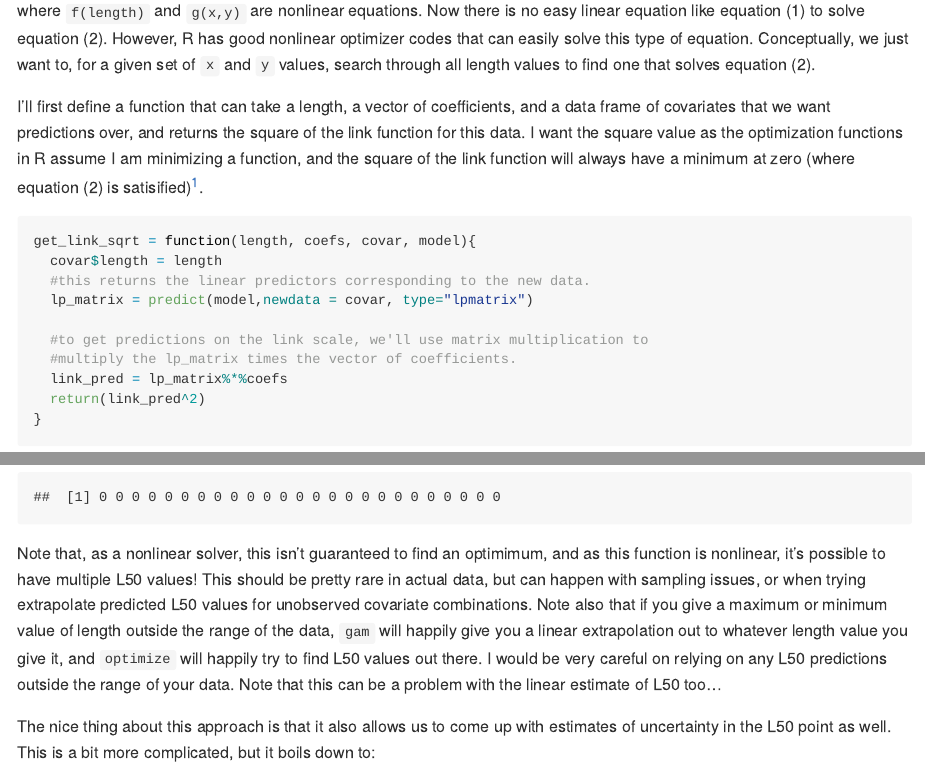
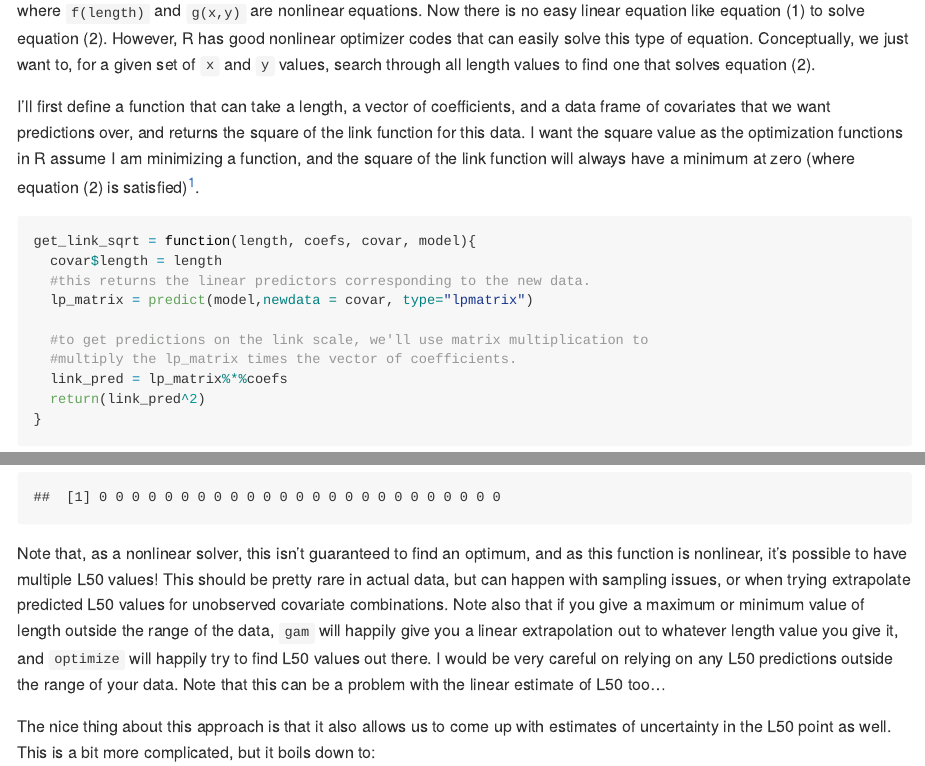
Before and after one commit to eric-pedersen/stats_tutorials, an R Markdown document (nonlinear_L50_estimation/L50_estimation_for_smooth_curves.Rmd): the page in a window 1100 px wide, from 7580 px down, and a second part further down, joined at a grey line. Rendered offline with R 4.5, knitr and Pandoc, with nearby package versions; some code elsewhere in the file could not run offline; long lines of code are wrapped.

Commit message:
Fixed some stupid spelling mistakes

````diff
--- a/nonlinear_L50_estimation/L50_estimation_for_smooth_curves.Rmd
+++ b/nonlinear_L50_estimation/L50_estimation_for_smooth_curves.Rmd
@@ -209,7 +209,7 @@ where `f(length)` and `g(x,y)` are nonlinear equations.
 Now there is no easy linear equation like equation (1) to solve equation (2).
 However, R has good nonlinear optimizer codes that can easily solve this type of equation. Conceptually, we just want to, for a given set of `x` and `y` values, search through all length values to find one that solves equation (2).
 
-I'll first define a function that can take a length, a vector of coefficients, and a data frame of covariates that we want predictions over, and returns the square of the link function for this data. I want the square value as the optimization functions in R assume I am minimizing a function, and the square of the link function will always have a minimum at zero (where equation (2) is satisified)[^lpmat].
+I'll first define a function that can take a length, a vector of coefficients, and a data frame of covariates that we want predictions over, and returns the square of the link function for this data. I want the square value as the optimization functions in R assume I am minimizing a function, and the square of the link function will always have a minimum at zero (where equation (2) is satisfied)[^lpmat].
 
 
 ```{r gam_l50_1, eval=TRUE,echo=T}
@@ -283,7 +283,7 @@ And we can see that all of the estimates have converged properly, as the optimal
 dat_pred$objective
 ```
 
-Note that, as a nonlinear solver, this isn't guaranteed to find an optimimum, and as this function is nonlinear, it's possible to have multiple L50 values!
+Note that, as a nonlinear solver, this isn't guaranteed to find an optimum, and as this function is nonlinear, it's possible to have multiple L50 values!
 This should be pretty rare in actual data, but can happen with sampling issues, or when trying extrapolate predicted L50 values for unobserved covariate combinations.
 Note also that if you give a maximum or minimum value of length outside the range of the data, `gam` will happily give you a linear extrapolation out to whatever length value you give it, and `optimize` will happily try to find L50 values out there.
 I would be very careful on relying on any L50 predictions outside the range of your data.
````
Also changed, not shown: nonlinear_L50_estimation/L50_estimation_for_smooth_curves.md.
